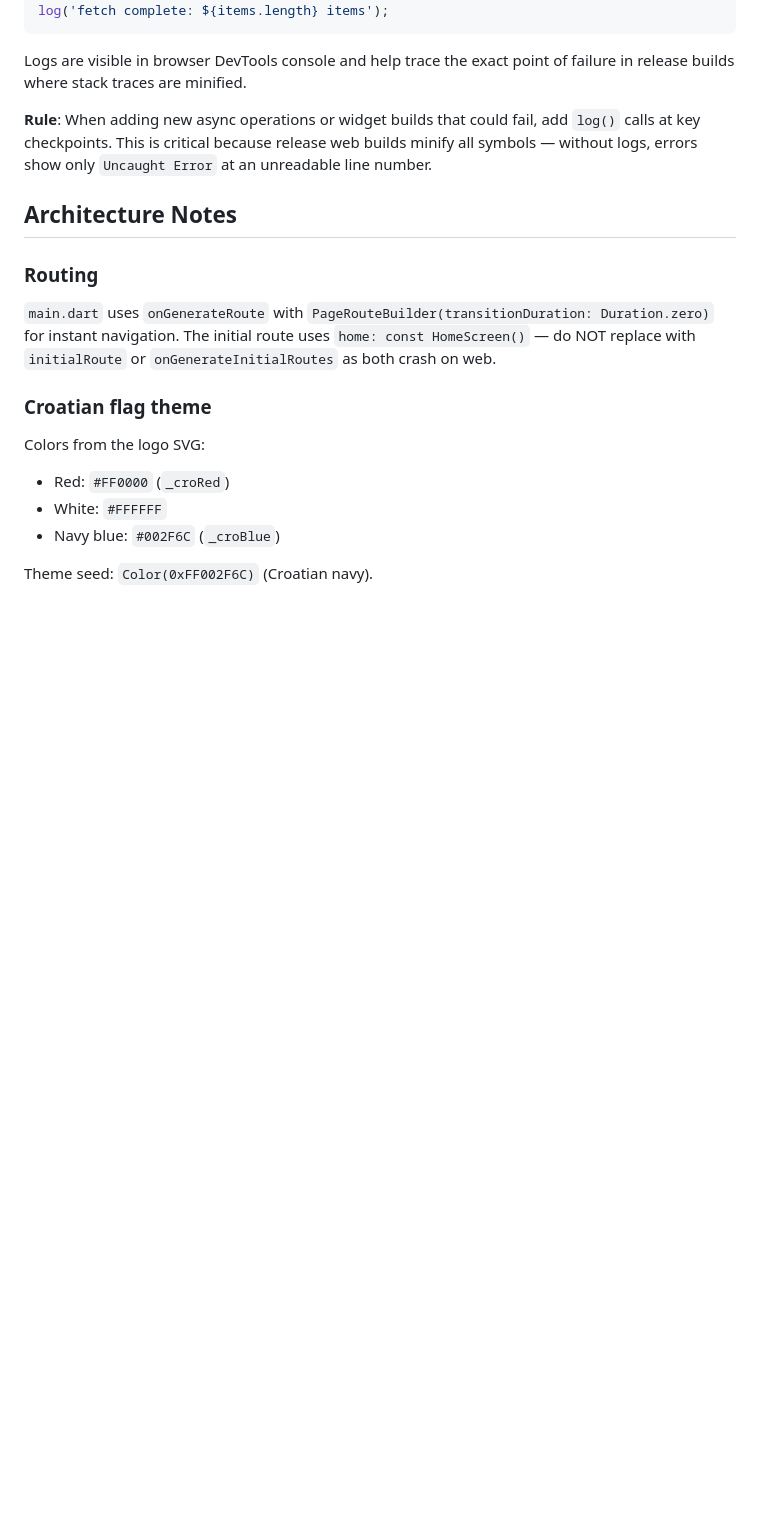
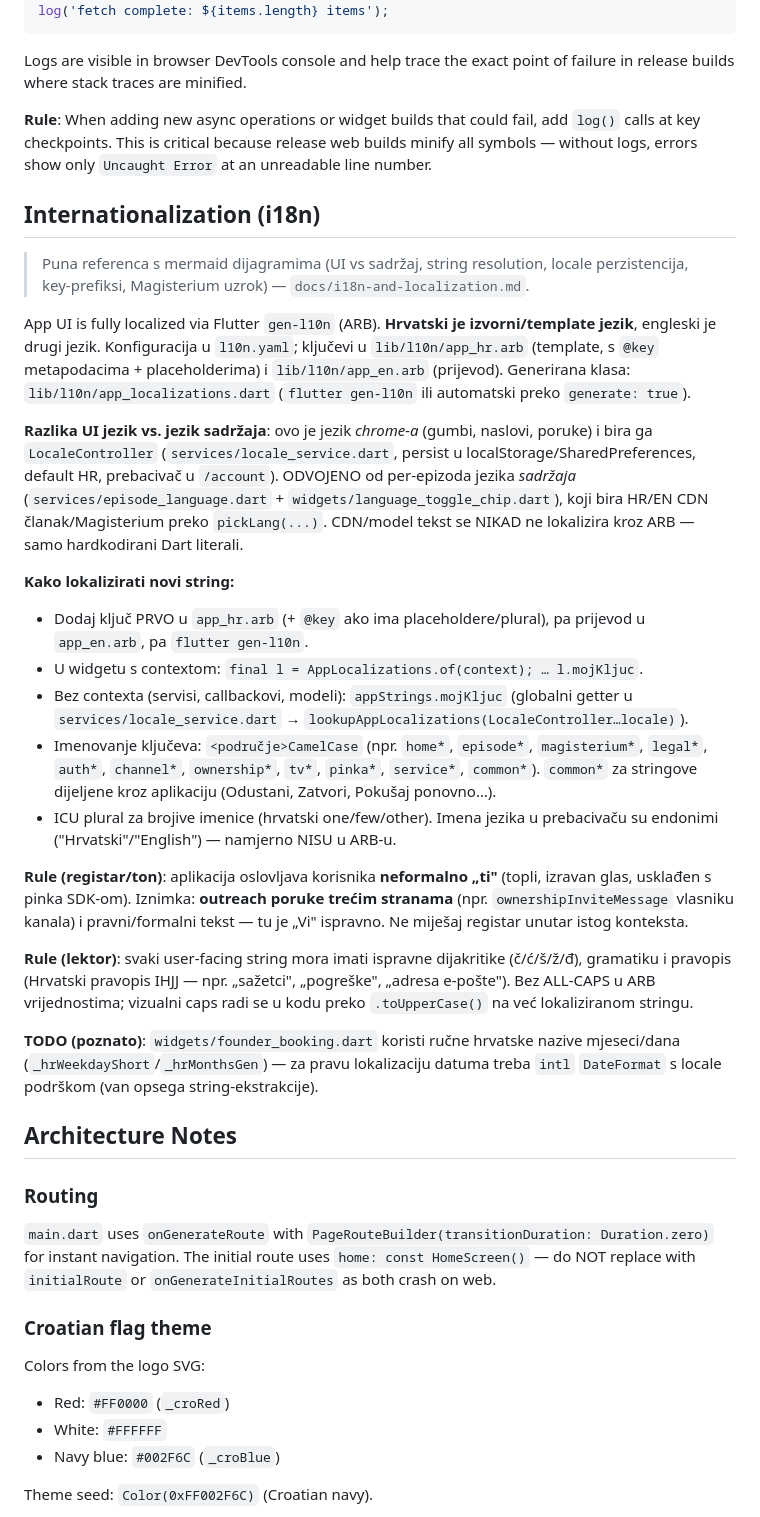
Before and after one commit to domovinatv/ai.domovina.tv, a Markdown page: CLAUDE.md, the part around the change. Drawn GitHub-style; blank space fills up the shorter version.

```diff
--- a/CLAUDE.md
+++ b/CLAUDE.md
@@ -193,6 +193,52 @@ Logs are visible in browser DevTools console and help trace the exact point of f
 
 **Rule**: When adding new async operations or widget builds that could fail, add `log()` calls at key checkpoints. This is critical because release web builds minify all symbols — without logs, errors show only `Uncaught Error` at an unreadable line number.
 
+## Internationalization (i18n)
+
+> Puna referenca s mermaid dijagramima (UI vs sadržaj, string resolution,
+> locale perzistencija, key-prefiksi, Magisterium uzrok) —
+> `docs/i18n-and-localization.md`.
+
+App UI is fully localized via Flutter `gen-l10n` (ARB). **Hrvatski je izvorni/template
+jezik**, engleski je drugi jezik. Konfiguracija u `l10n.yaml`; ključevi u
+`lib/l10n/app_hr.arb` (template, s `@key` metapodacima + placeholderima) i
+`lib/l10n/app_en.arb` (prijevod). Generirana klasa: `lib/l10n/app_localizations.dart`
+(`flutter gen-l10n` ili automatski preko `generate: true`).
+
+**Razlika UI jezik vs. jezik sadržaja**: ovo je jezik *chrome-a* (gumbi, naslovi,
+poruke) i bira ga `LocaleController` (`services/locale_service.dart`, persist u
+localStorage/SharedPreferences, default HR, prebacivač u `/account`). ODVOJENO od
+per-epizoda jezika *sadržaja* (`services/episode_language.dart` +
+`widgets/language_toggle_chip.dart`), koji bira HR/EN CDN članak/Magisterium preko
+`pickLang(...)`. CDN/model tekst se NIKAD ne lokalizira kroz ARB — samo hardkodirani
+Dart literali.
+
+**Kako lokalizirati novi string:**
+- Dodaj ključ PRVO u `app_hr.arb` (+ `@key` ako ima placeholdere/plural), pa prijevod
+  u `app_en.arb`, pa `flutter gen-l10n`.
+- U widgetu s contextom: `final l = AppLocalizations.of(context); … l.mojKljuc`.
+- Bez contexta (servisi, callbackovi, modeli): `appStrings.mojKljuc` (globalni getter u
+  `services/locale_service.dart` → `lookupAppLocalizations(LocaleController…locale)`).
+- Imenovanje ključeva: `<područje>CamelCase` (npr. `home*`, `episode*`, `magisterium*`,
+  `legal*`, `auth*`, `channel*`, `ownership*`, `tv*`, `pinka*`, `service*`, `common*`).
+  `common*` za stringove dijeljene kroz aplikaciju (Odustani, Zatvori, Pokušaj ponovno…).
+- ICU plural za brojive imenice (hrvatski one/few/other). Imena jezika u prebacivaču su
+  endonimi ("Hrvatski"/"English") — namjerno NISU u ARB-u.
+
+**Rule (registar/ton)**: aplikacija oslovljava korisnika **neformalno „ti"**
+(topli, izravan glas, usklađen s pinka SDK-om). Iznimka: **outreach poruke trećim
+stranama** (npr. `ownershipInviteMessage` vlasniku kanala) i pravni/formalni tekst —
+tu je „Vi" ispravno. Ne miješaj registar unutar istog konteksta.
+
+**Rule (lektor)**: svaki user-facing string mora imati ispravne dijakritike
+(č/ć/š/ž/đ), gramatiku i pravopis (Hrvatski pravopis IHJJ — npr. „sažetci", „pogreške",
+„adresa e-pošte"). Bez ALL-CAPS u ARB vrijednostima; vizualni caps radi se u kodu preko
+`.toUpperCase()` na već lokaliziranom stringu.
+
+**TODO (poznato)**: `widgets/founder_booking.dart` koristi ručne hrvatske nazive
+mjeseci/dana (`_hrWeekdayShort`/`_hrMonthsGen`) — za pravu lokalizaciju datuma treba
+`intl` `DateFormat` s locale podrškom (van opsega string-ekstrakcije).
+
 ## Architecture Notes
 
 ### Routing
```
Also changed, not shown: docs/i18n-and-localization.md (added, +329 -0 lines).
